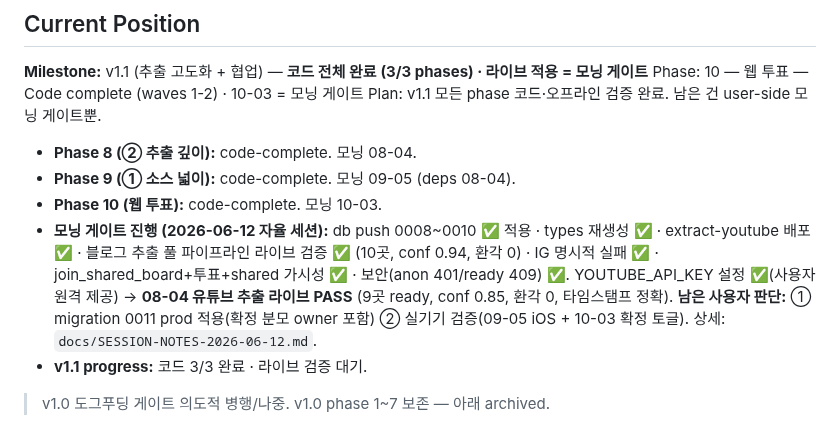
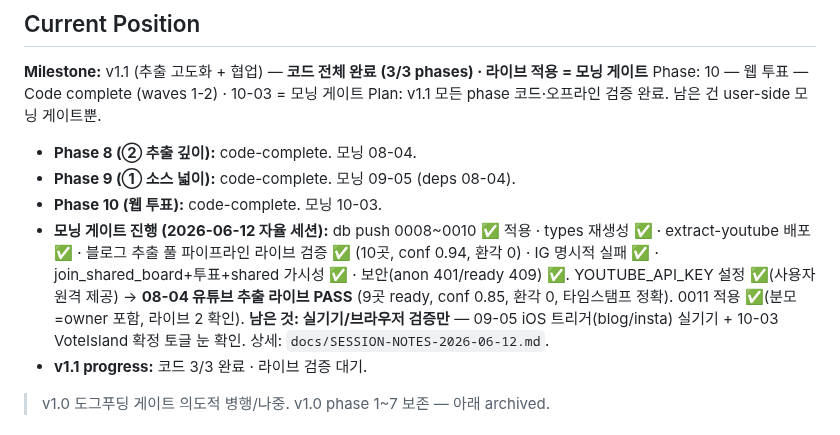
Before and after one commit to SerendipityLife/MOAJOA, a Markdown page: .planning/STATE.md, the part around the change. Rendered like a GitHub page.

Commit message:
docs: 0011 prod 적용 완료 반영 — 모닝 게이트 잔여는 실기기 검증만
Co-Authored-By: Claude Fable 5 <noreply@anthropic.com>

```diff
--- a/.planning/STATE.md
+++ b/.planning/STATE.md
@@ -38,7 +38,7 @@ Plan: v1.1 모든 phase 코드·오프라인 검증 완료. 남은 건 user-side
 - **Phase 8 (② 추출 깊이):** code-complete. 모닝 08-04.
 - **Phase 9 (① 소스 넓이):** code-complete. 모닝 09-05 (deps 08-04).
 - **Phase 10 (웹 투표):** code-complete. 모닝 10-03.
-- **모닝 게이트 진행 (2026-06-12 자율 세션):** db push 0008~0010 ✅ 적용 · types 재생성 ✅ · extract-youtube 배포 ✅ · 블로그 추출 풀 파이프라인 라이브 검증 ✅ (10곳, conf 0.94, 환각 0) · IG 명시적 실패 ✅ · join_shared_board+투표+shared 가시성 ✅ · 보안(anon 401/ready 409) ✅. YOUTUBE_API_KEY 설정 ✅(사용자 원격 제공) → **08-04 유튜브 추출 라이브 PASS** (9곳 ready, conf 0.85, 환각 0, 타임스탬프 정확). **남은 사용자 판단:** ① migration 0011 prod 적용(확정 분모 owner 포함) ② 실기기 검증(09-05 iOS + 10-03 확정 토글). 상세: `docs/SESSION-NOTES-2026-06-12.md`.
+- **모닝 게이트 진행 (2026-06-12 자율 세션):** db push 0008~0010 ✅ 적용 · types 재생성 ✅ · extract-youtube 배포 ✅ · 블로그 추출 풀 파이프라인 라이브 검증 ✅ (10곳, conf 0.94, 환각 0) · IG 명시적 실패 ✅ · join_shared_board+투표+shared 가시성 ✅ · 보안(anon 401/ready 409) ✅. YOUTUBE_API_KEY 설정 ✅(사용자 원격 제공) → **08-04 유튜브 추출 라이브 PASS** (9곳 ready, conf 0.85, 환각 0, 타임스탬프 정확). 0011 적용 ✅(분모=owner 포함, 라이브 2 확인). **남은 것: 실기기/브라우저 검증만** — 09-05 iOS 트리거(blog/insta) 실기기 + 10-03 VoteIsland 확정 토글 눈 확인. 상세: `docs/SESSION-NOTES-2026-06-12.md`.
 - **v1.1 progress:** 코드 3/3 완료 · 라이브 검증 대기.
 
 > v1.0 도그푸딩 게이트 의도적 병행/나중. v1.0 phase 1~7 보존 — 아래 archived.
```
